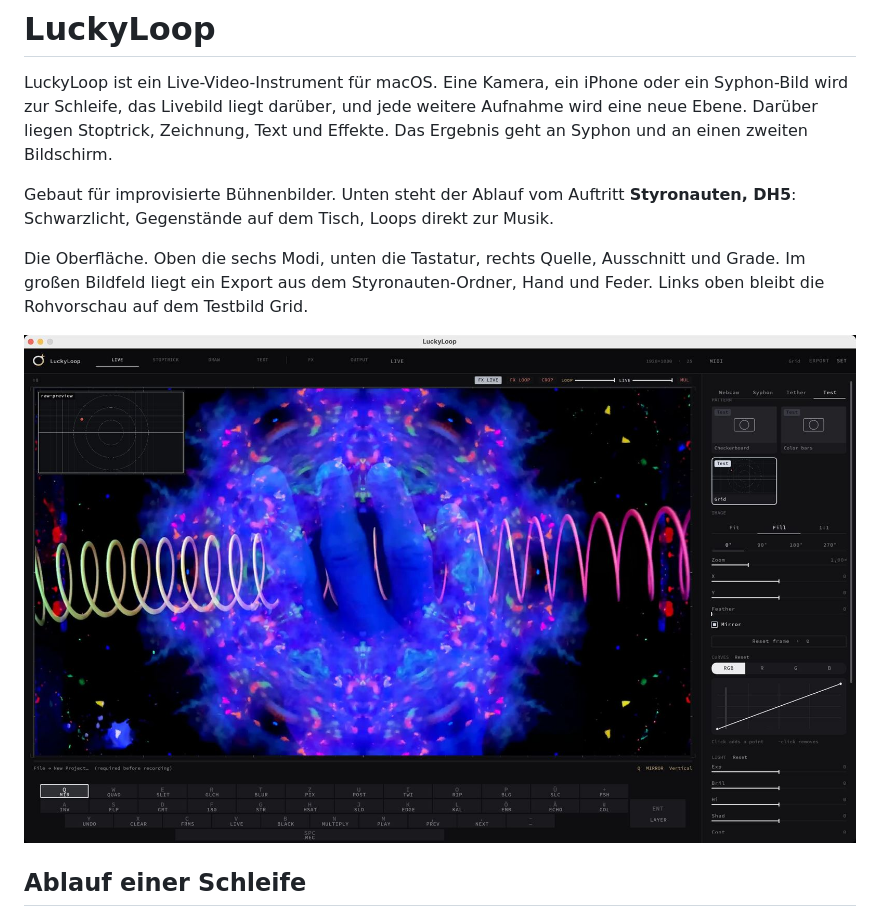
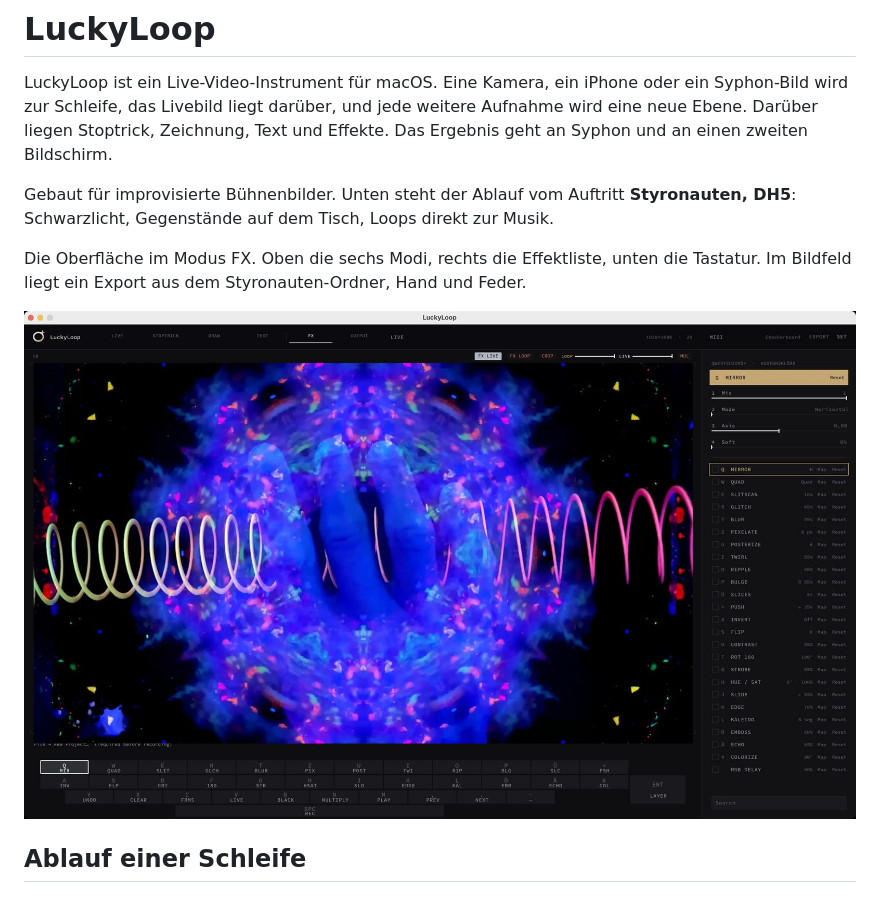
Before and after one commit to remorauscher-hub/LuckyLoop, a Markdown page: README.md, the part around one of its changes. GitHub-like rendering; pictures changed too: docs/styronauten/gui-reference.jpg.

```diff
--- a/README.md
+++ b/README.md
@@ -4,5 +4,5 @@ LuckyLoop ist ein Live-Video-Instrument für macOS. Eine Kamera, ein iPhone oder
 
 Gebaut für improvisierte Bühnenbilder. Unten steht der Ablauf vom Auftritt **Styronauten, DH5**: Schwarzlicht, Gegenstände auf dem Tisch, Loops direkt zur Musik.
 
-Die Oberfläche. Oben die sechs Modi, unten die Tastatur, rechts Quelle, Ausschnitt und Grade. Im großen Bildfeld liegt ein Export aus dem Styronauten-Ordner, Hand und Feder. Links oben bleibt die Rohvorschau auf dem Testbild Grid.
+Die Oberfläche im Modus FX. Oben die sechs Modi, rechts die Effektliste, unten die Tastatur. Im Bildfeld liegt ein Export aus dem Styronauten-Ordner, Hand und Feder.
 
```
Also changed, not shown: other parts of README.md (+1 -1 lines).
